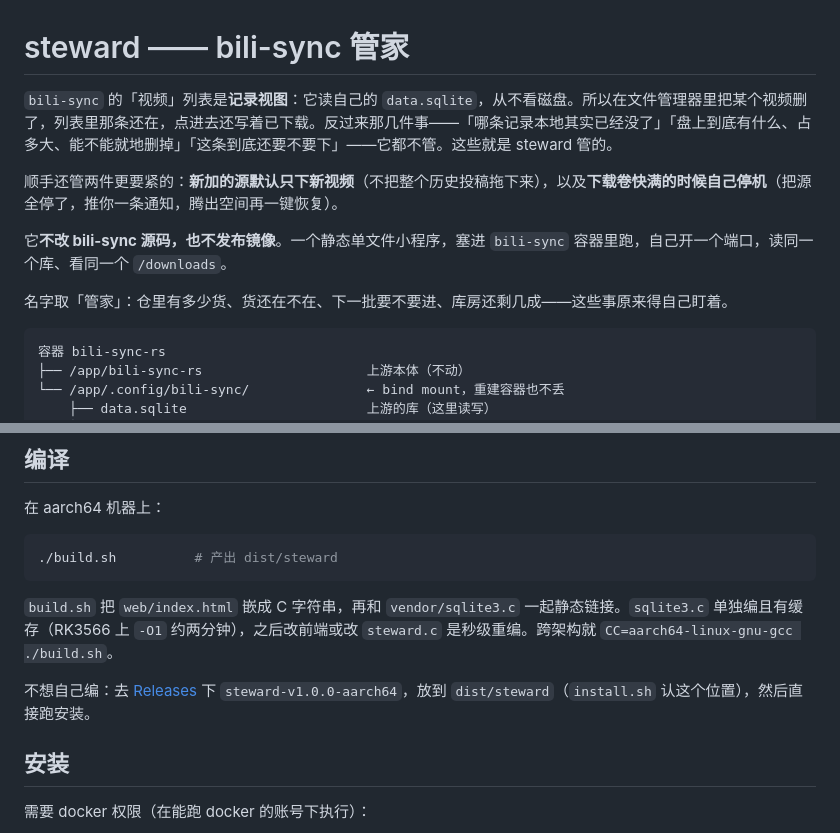
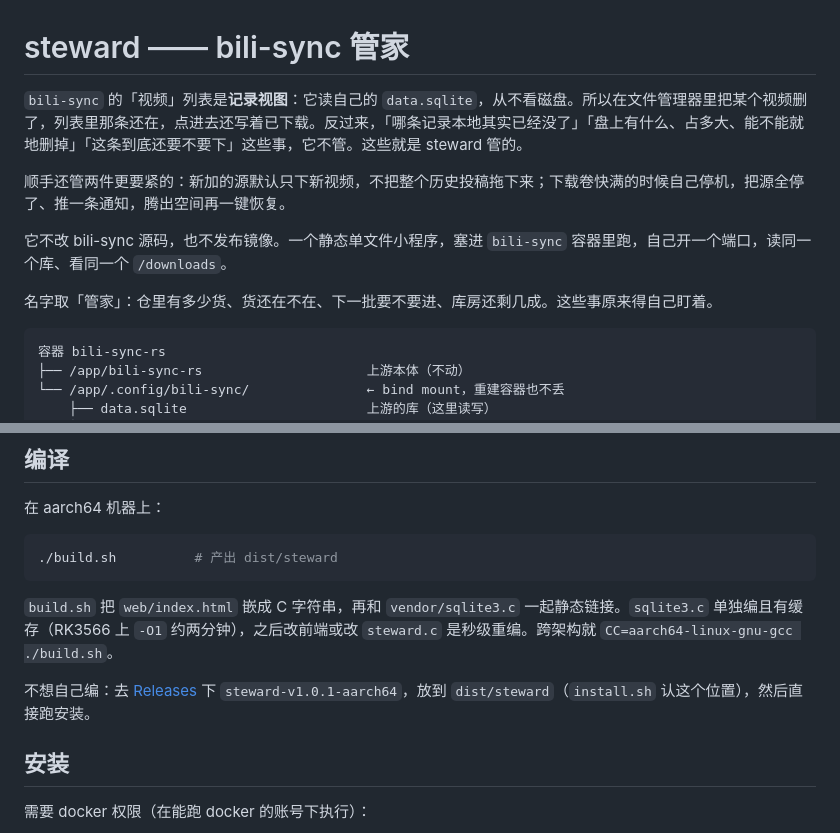
Before and after one commit to molakesizhanfangguangmang/bili-sync-self, a Markdown page: README.md, 2 parts joined by grey strips. Rendered like a GitHub page.

````diff
--- a/README.md
+++ b/README.md
@@ -1,12 +1,12 @@
 # steward —— bili-sync 管家
 
-`bili-sync` 的「视频」列表是**记录视图**：它读自己的 `data.sqlite`，从不看磁盘。所以在文件管理器里把某个视频删了，列表里那条还在，点进去还写着已下载。反过来那几件事——「哪条记录本地其实已经没了」「盘上到底有什么、占多大、能不能就地删掉」「这条到底还要不要下」——它都不管。这些就是 steward 管的。
+`bili-sync` 的「视频」列表是**记录视图**：它读自己的 `data.sqlite`，从不看磁盘。所以在文件管理器里把某个视频删了，列表里那条还在，点进去还写着已下载。反过来，「哪条记录本地其实已经没了」「盘上有什么、占多大、能不能就地删掉」「这条到底还要不要下」这些事，它不管。这些就是 steward 管的。
 
-顺手还管两件更要紧的：**新加的源默认只下新视频**（不把整个历史投稿拖下来），以及**下载卷快满的时候自己停机**（把源全停了，推你一条通知，腾出空间再一键恢复）。
+顺手还管两件更要紧的：新加的源默认只下新视频，不把整个历史投稿拖下来；下载卷快满的时候自己停机，把源全停了、推一条通知，腾出空间再一键恢复。
 
-它**不改 bili-sync 源码，也不发布镜像**。一个静态单文件小程序，塞进 `bili-sync` 容器里跑，自己开一个端口，读同一个库、看同一个 `/downloads`。
+它不改 bili-sync 源码，也不发布镜像。一个静态单文件小程序，塞进 `bili-sync` 容器里跑，自己开一个端口，读同一个库、看同一个 `/downloads`。
 
-名字取「管家」：仓里有多少货、货还在不在、下一批要不要进、库房还剩几成——这些事原来得自己盯着。
+名字取「管家」：仓里有多少货、货还在不在、下一批要不要进、库房还剩几成。这些事原来得自己盯着。
 
 ```
 容器 bili-sync-rs
@@ -87,7 +87,7 @@
 
 `build.sh` 把 `web/index.html` 嵌成 C 字符串，再和 `vendor/sqlite3.c` 一起静态链接。`sqlite3.c` 单独编且有缓存（RK3566 上 `-O1` 约两分钟），之后改前端或改 `steward.c` 是秒级重编。跨架构就 `CC=aarch64-linux-gnu-gcc ./build.sh`。
 
-不想自己编：去 [Releases](../../releases) 下 `steward-v1.0.0-aarch64`，放到 `dist/steward`（`install.sh` 认这个位置），然后直接跑安装。
+不想自己编：去 [Releases](../../releases) 下 `steward-v1.0.1-aarch64`，放到 `dist/steward`（`install.sh` 认这个位置），然后直接跑安装。
 
 ## 安装
 
````
Also changed, not shown: other parts of README.md (+11 -11 lines).
